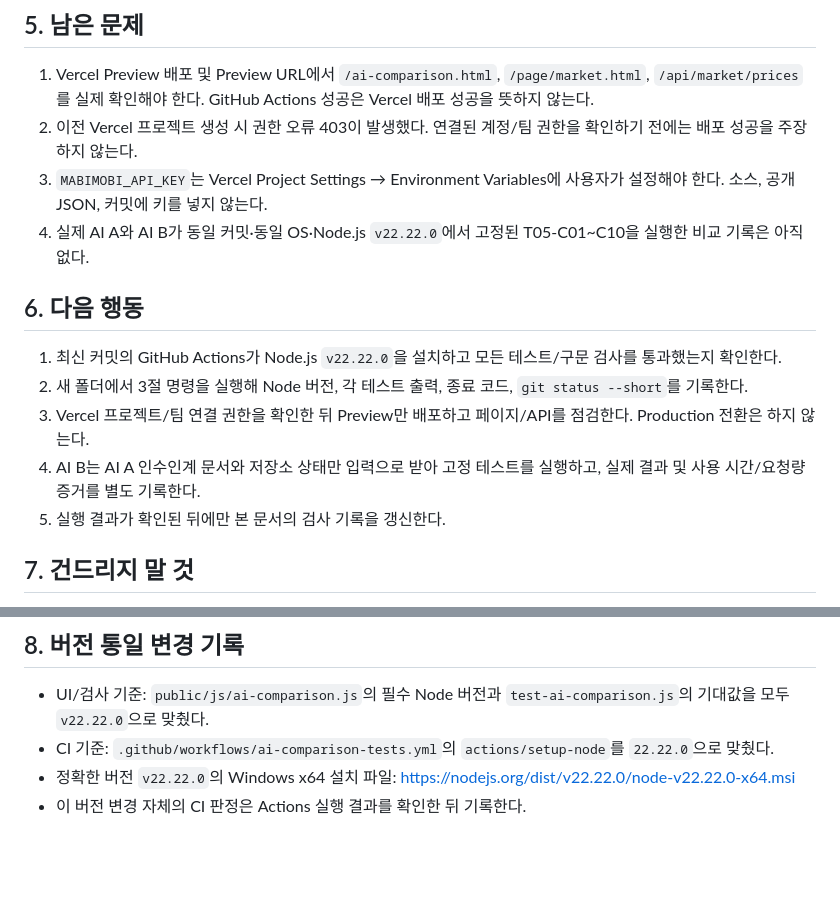
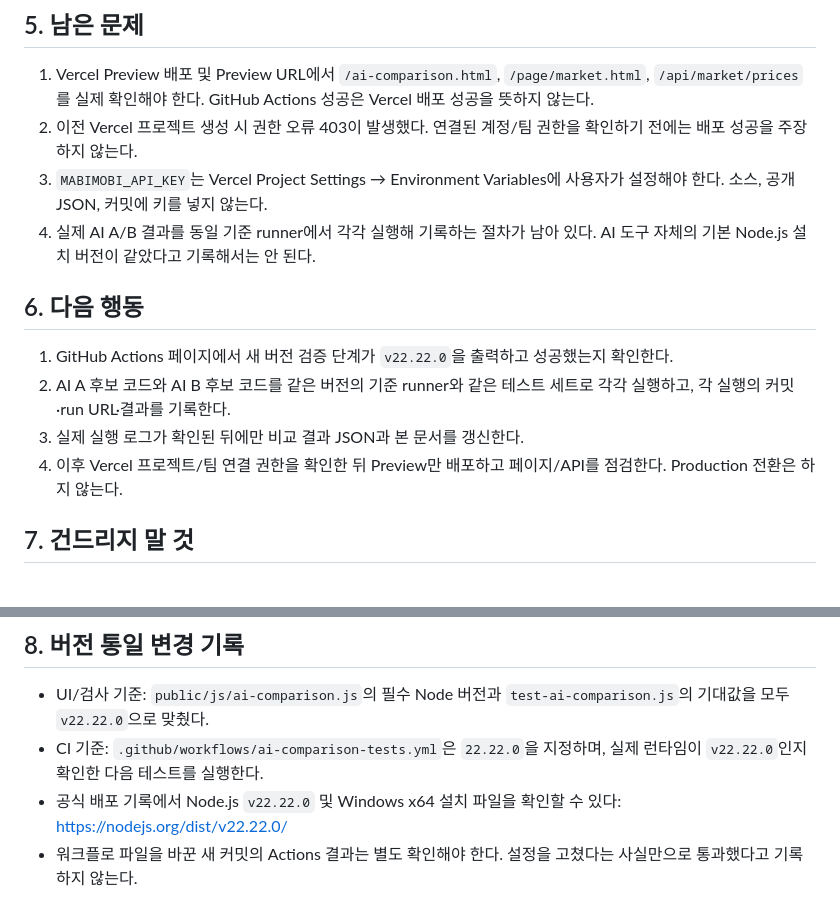
Before and after one commit to WILDMONSTR/information-mi, a Markdown page: handoff/AI_B_HANDOFF_VERCEL_COMPARISON_20261015.md, 2 parts joined by grey strips. Rendered like a GitHub page; blank space fills up the shorter version.

```diff
--- a/handoff/AI_B_HANDOFF_VERCEL_COMPARISON_20261015.md
+++ b/handoff/AI_B_HANDOFF_VERCEL_COMPARISON_20261015.md
@@ -52,14 +64,13 @@ git status --short
 1. Vercel Preview 배포 및 Preview URL에서 `/ai-comparison.html`, `/page/market.html`, `/api/market/prices`를 실제 확인해야 한다. GitHub Actions 성공은 Vercel 배포 성공을 뜻하지 않는다.
 2. 이전 Vercel 프로젝트 생성 시 권한 오류 403이 발생했다. 연결된 계정/팀 권한을 확인하기 전에는 배포 성공을 주장하지 않는다.
 3. `MABIMOBI_API_KEY`는 Vercel Project Settings → Environment Variables에 사용자가 설정해야 한다. 소스, 공개 JSON, 커밋에 키를 넣지 않는다.
-4. 실제 AI A와 AI B가 동일 커밋·동일 OS·Node.js `v22.22.0`에서 고정된 T05-C01~C10을 실행한 비교 기록은 아직 없다.
+4. 실제 AI A/B 결과를 동일 기준 runner에서 각각 실행해 기록하는 절차가 남아 있다. AI 도구 자체의 기본 Node.js 설치 버전이 같았다고 기록해서는 안 된다.
 
 ## 6. 다음 행동
-1. 최신 커밋의 GitHub Actions가 Node.js `v22.22.0`을 설치하고 모든 테스트/구문 검사를 통과했는지 확인한다.
-2. 새 폴더에서 3절 명령을 실행해 Node 버전, 각 테스트 출력, 종료 코드, `git status --short`를 기록한다.
-3. Vercel 프로젝트/팀 연결 권한을 확인한 뒤 Preview만 배포하고 페이지/API를 점검한다. Production 전환은 하지 않는다.
-4. AI B는 AI A 인수인계 문서와 저장소 상태만 입력으로 받아 고정 테스트를 실행하고, 실제 결과 및 사용 시간/요청량 증거를 별도 기록한다.
-5. 실행 결과가 확인된 뒤에만 본 문서의 검사 기록을 갱신한다.
+1. GitHub Actions 페이지에서 새 버전 검증 단계가 `v22.22.0`을 출력하고 성공했는지 확인한다.
+2. AI A 후보 코드와 AI B 후보 코드를 같은 버전의 기준 runner와 같은 테스트 세트로 각각 실행하고, 각 실행의 커밋·run URL·결과를 기록한다.
+3. 실제 실행 로그가 확인된 뒤에만 비교 결과 JSON과 본 문서를 갱신한다.
+4. 이후 Vercel 프로젝트/팀 연결 권한을 확인한 뒤 Preview만 배포하고 페이지/API를 점검한다. Production 전환은 하지 않는다.
 
 ## 7. 건드리지 말 것
 - `main`, `ai-a-marketprices-hardening`, `ai-b-marketprices-hardening` 원본 브랜치
@@ -71,6 +82,6 @@ git status --short
 
 ## 8. 버전 통일 변경 기록
 - UI/검사 기준: `public/js/ai-comparison.js`의 필수 Node 버전과 `test-ai-comparison.js`의 기대값을 모두 `v22.22.0`으로 맞췄다.
-- CI 기준: `.github/workflows/ai-comparison-tests.yml`의 `actions/setup-node`를 `22.22.0`으로 맞췄다.
-- 정확한 버전 `v22.22.0`의 Windows x64 설치 파일: https://nodejs.org/dist/v22.22.0/node-v22.22.0-x64.msi
-- 이 버전 변경 자체의 CI 판정은 Actions 실행 결과를 확인한 뒤 기록한다.
+- CI 기준: `.github/workflows/ai-comparison-tests.yml`은 `22.22.0`을 지정하며, 실제 런타임이 `v22.22.0`인지 확인한 다음 테스트를 실행한다.
+- 공식 배포 기록에서 Node.js `v22.22.0` 및 Windows x64 설치 파일을 확인할 수 있다: https://nodejs.org/dist/v22.22.0/
+- 워크플로 파일을 바꾼 새 커밋의 Actions 결과는 별도 확인해야 한다. 설정을 고쳤다는 사실만으로 통과했다고 기록하지 않는다.
```
Also changed, not shown: other parts of handoff/AI_B_HANDOFF_VERCEL_COMPARISON_20261015.md (+20 -8 lines).
